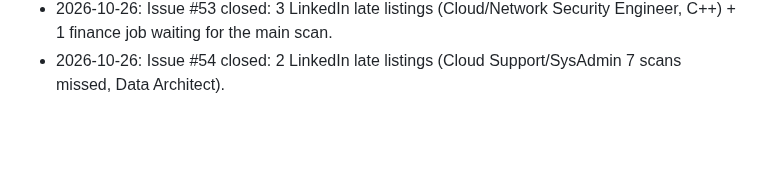
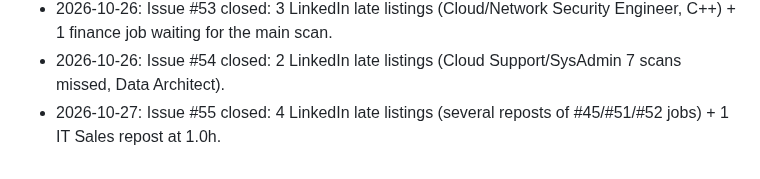
Before and after one commit to mohamedkhalaf0045-stack/job-alert, a Markdown page: docs/MEMORY.md, the part around the change. Drawn GitHub-style; blank space fills up the shorter version.

Commit message:
docs: record gap-monitor issue #55 outcome
Co-Authored-By: Claude Opus 5.5 <noreply@anthropic.com>
Claude-Session: https://claude.ai/code/session_01JWRBn5FuXTbpR3vJDoXWgb

```diff
--- a/docs/MEMORY.md
+++ b/docs/MEMORY.md
@@ -158,3 +158,4 @@ Open questions to owner: PR per stage? Still use `linux/`, Railway (`railway.tom
 - 2026-10-26: Issue #52 closed: 2 LinkedIn late listings (one probe_blocked single empty probe) + Executive IT Specialist at 1.0h (borderline, 2nd case after #47).
 - 2026-10-26: Issue #53 closed: 3 LinkedIn late listings (Cloud/Network Security Engineer, C++) + 1 finance job waiting for the main scan.
 - 2026-10-26: Issue #54 closed: 2 LinkedIn late listings (Cloud Support/SysAdmin 7 scans missed, Data Architect).
+- 2026-10-27: Issue #55 closed: 4 LinkedIn late listings (several reposts of #45/#51/#52 jobs) + 1 IT Sales repost at 1.0h.
```
